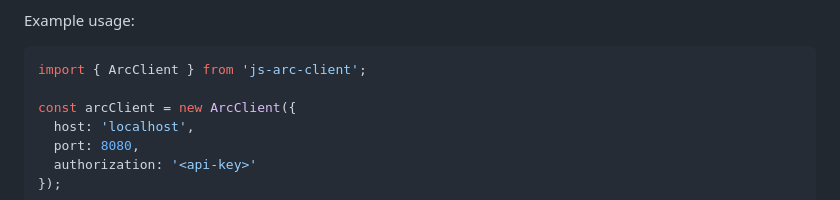
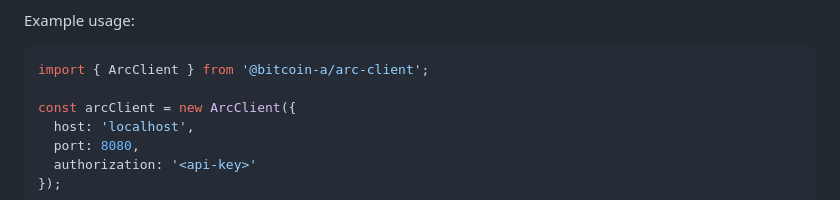
Before and after one commit to bitcoin-sv/arc, a Markdown page: doc/README.md, the part around one of its changes. Rendered like a GitHub page.

Commit message:
Update readme with java script client npm package and repo

````diff
--- a/doc/README.md
+++ b/doc/README.md
@@ -188,7 +188,7 @@ A typescript library is available in the [js-arc-client](https://github.com/TAAL
 Example usage:
 
 ```javascript
-import { ArcClient } from 'js-arc-client';
+import { ArcClient } from '@bitcoin-a/arc-client';
 
 const arcClient = new ArcClient({
   host: 'localhost',
````
Also changed, not shown: other parts of doc/README.md (+1 -1 lines).
